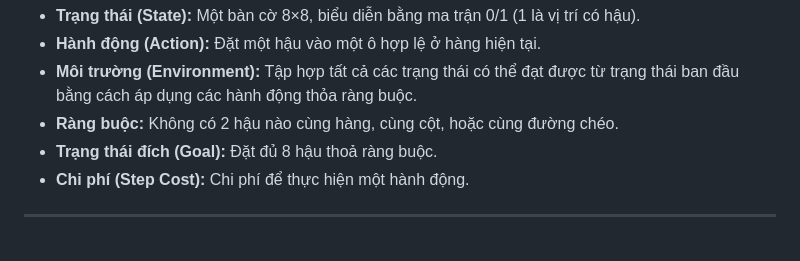
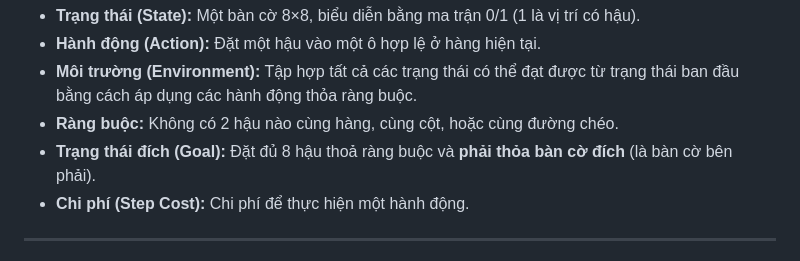
Before and after one commit to HoangGJinn/AI_Assignment, a Markdown page: README.md, the part around the change. GitHub-like rendering.

```diff
--- a/README.md
+++ b/README.md
@@ -24,7 +24,7 @@ Mục tiêu của dự án là xây dựng một **ứng dụng mô phỏng tr
 - **Hành động (Action):** Đặt một hậu vào một ô hợp lệ ở hàng hiện tại.
 - **Môi trường (Environment):** Tập hợp tất cả các trạng thái có thể đạt được từ trạng thái ban đầu bằng cách áp dụng các hành động thỏa ràng buộc.
 - **Ràng buộc:** Không có 2 hậu nào cùng hàng, cùng cột, hoặc cùng đường chéo.
-- **Trạng thái đích (Goal):** Đặt đủ 8 hậu thoả ràng buộc.
+- **Trạng thái đích (Goal):** Đặt đủ 8 hậu thoả ràng buộc và **phải thỏa bàn cờ đích** (là bàn cờ bên phải).
 - **Chi phí (Step Cost):** Chi phí để thực hiện một hành động.
 
 ---
```
